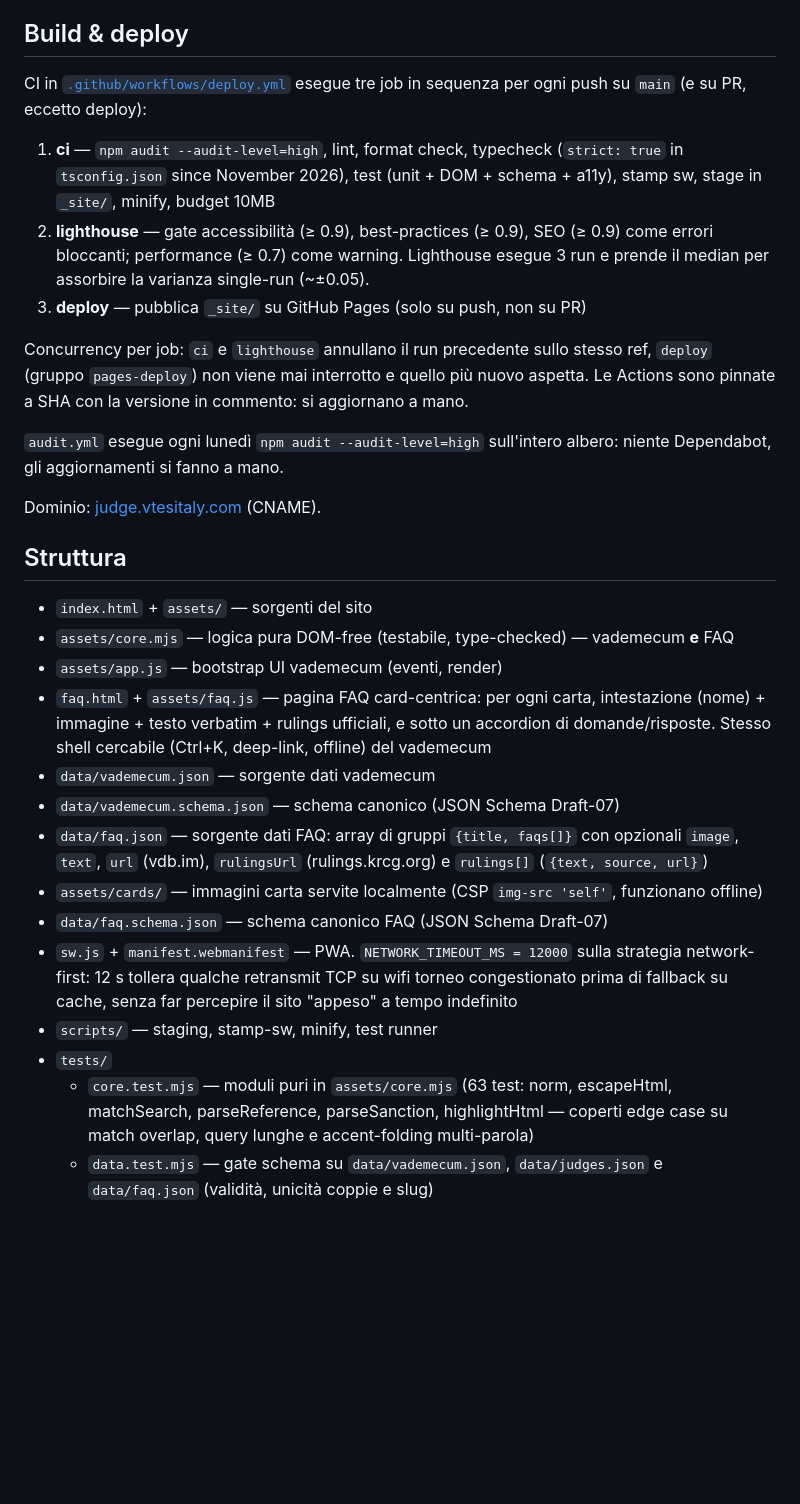
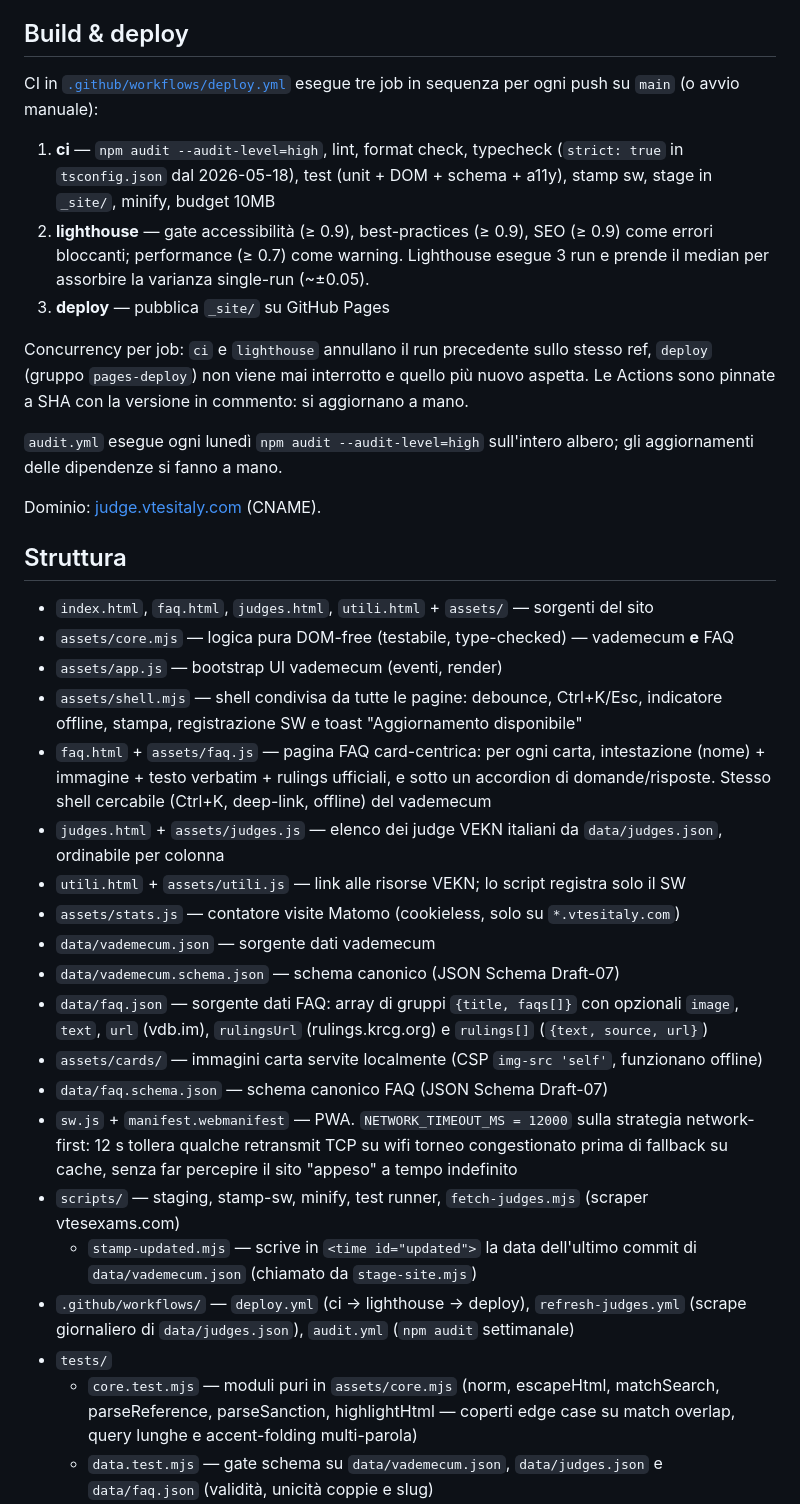
Before and after one commit to danilofruttaldo/VtesItaly.Judge, a Markdown page: README.md, the part around the change. Rendered like a GitHub page; blank space fills up the shorter version.

Commit message:
docs(readme): real strict date, full structure, no PR/Dependabot

```diff
--- a/README.md
+++ b/README.md
@@ -87,34 +87,40 @@ errore esplicito al posto del caricamento.
 
 ## Build & deploy
 
-CI in [`.github/workflows/deploy.yml`](.github/workflows/deploy.yml) esegue tre job in sequenza per ogni push su `main` (e su PR, eccetto deploy):
+CI in [`.github/workflows/deploy.yml`](.github/workflows/deploy.yml) esegue tre job in sequenza per ogni push su `main` (o avvio manuale):
 
-1. **ci** — `npm audit --audit-level=high`, lint, format check, typecheck (`strict: true` in `tsconfig.json` since November 2026), test (unit + DOM + schema + a11y),
+1. **ci** — `npm audit --audit-level=high`, lint, format check, typecheck (`strict: true` in `tsconfig.json` dal 2026-05-18), test (unit + DOM + schema + a11y),
    stamp sw, stage in `_site/`, minify, budget 10MB
 2. **lighthouse** — gate accessibilità (≥ 0.9), best-practices (≥ 0.9), SEO (≥ 0.9) come errori bloccanti; performance (≥ 0.7) come warning. Lighthouse esegue 3 run e prende il median per assorbire la varianza single-run (~±0.05).
-3. **deploy** — pubblica `_site/` su GitHub Pages (solo su push, non su PR)
+3. **deploy** — pubblica `_site/` su GitHub Pages
 
 Concurrency per job: `ci` e `lighthouse` annullano il run precedente sullo stesso ref, `deploy` (gruppo `pages-deploy`) non viene mai interrotto e quello più nuovo aspetta. Le Actions sono pinnate a SHA con la versione in commento: si aggiornano a mano.
 
-`audit.yml` esegue ogni lunedì `npm audit --audit-level=high` sull'intero albero: niente Dependabot, gli aggiornamenti si fanno a mano.
+`audit.yml` esegue ogni lunedì `npm audit --audit-level=high` sull'intero albero; gli aggiornamenti delle dipendenze si fanno a mano.
 
 Dominio: [judge.vtesitaly.com](https://judge.vtesitaly.com/) (CNAME).
 
 ## Struttura
 
-- `index.html` + `assets/` — sorgenti del sito
+- `index.html`, `faq.html`, `judges.html`, `utili.html` + `assets/` — sorgenti del sito
 - `assets/core.mjs` — logica pura DOM-free (testabile, type-checked) — vademecum **e** FAQ
 - `assets/app.js` — bootstrap UI vademecum (eventi, render)
+- `assets/shell.mjs` — shell condivisa da tutte le pagine: debounce, Ctrl+K/Esc, indicatore offline, stampa, registrazione SW e toast "Aggiornamento disponibile"
 - `faq.html` + `assets/faq.js` — pagina FAQ card-centrica: per ogni carta, intestazione (nome) + immagine + testo verbatim + rulings ufficiali, e sotto un accordion di domande/risposte. Stesso shell cercabile (Ctrl+K, deep-link, offline) del vademecum
+- `judges.html` + `assets/judges.js` — elenco dei judge VEKN italiani da `data/judges.json`, ordinabile per colonna
+- `utili.html` + `assets/utili.js` — link alle risorse VEKN; lo script registra solo il SW
+- `assets/stats.js` — contatore visite Matomo (cookieless, solo su `*.vtesitaly.com`)
 - `data/vademecum.json` — sorgente dati vademecum
 - `data/vademecum.schema.json` — schema canonico (JSON Schema Draft-07)
 - `data/faq.json` — sorgente dati FAQ: array di gruppi `{title, faqs[]}` con opzionali `image`, `text`, `url` (vdb.im), `rulingsUrl` (rulings.krcg.org) e `rulings[]` (`{text, source, url}`)
 - `assets/cards/` — immagini carta servite localmente (CSP `img-src 'self'`, funzionano offline)
 - `data/faq.schema.json` — schema canonico FAQ (JSON Schema Draft-07)
 - `sw.js` + `manifest.webmanifest` — PWA. `NETWORK_TIMEOUT_MS = 12000` sulla strategia network-first: 12 s tollera qualche retransmit TCP su wifi torneo congestionato prima di fallback su cache, senza far percepire il sito "appeso" a tempo indefinito
-- `scripts/` — staging, stamp-sw, minify, test runner
+- `scripts/` — staging, stamp-sw, minify, test runner, `fetch-judges.mjs` (scraper vtesexams.com)
+  - `stamp-updated.mjs` — scrive in `<time id="updated">` la data dell'ultimo commit di `data/vademecum.json` (chiamato da `stage-site.mjs`)
+- `.github/workflows/` — `deploy.yml` (ci → lighthouse → deploy), `refresh-judges.yml` (scrape giornaliero di `data/judges.json`), `audit.yml` (`npm audit` settimanale)
 - `tests/`
-  - `core.test.mjs` — moduli puri in `assets/core.mjs` (63 test: norm, escapeHtml, matchSearch, parseReference, parseSanction, highlightHtml — coperti edge case su match overlap, query lunghe e accent-folding multi-parola)
+  - `core.test.mjs` — moduli puri in `assets/core.mjs` (norm, escapeHtml, matchSearch, parseReference, parseSanction, highlightHtml — coperti edge case su match overlap, query lunghe e accent-folding multi-parola)
   - `data.test.mjs` — gate schema su `data/vademecum.json`, `data/judges.json` e `data/faq.json` (validità, unicità coppie e slug)
   - `dom.test.mjs` — smoke test end-to-end del vademecum via jsdom (render, eventi, hash routing, error UX)
   - `faq-dom.test.mjs` — smoke test end-to-end della pagina FAQ via jsdom (render, raggruppamento, ricerca, deep-link, error UX)
```
